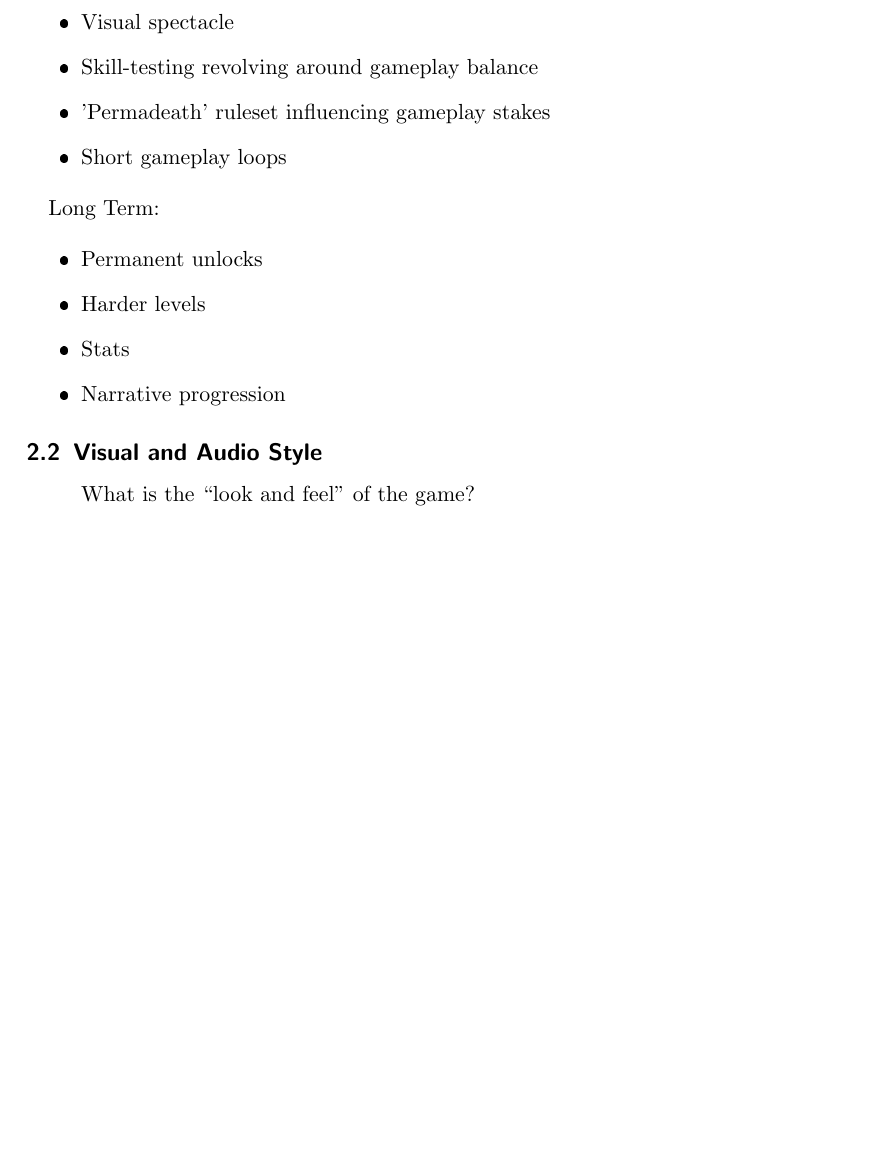
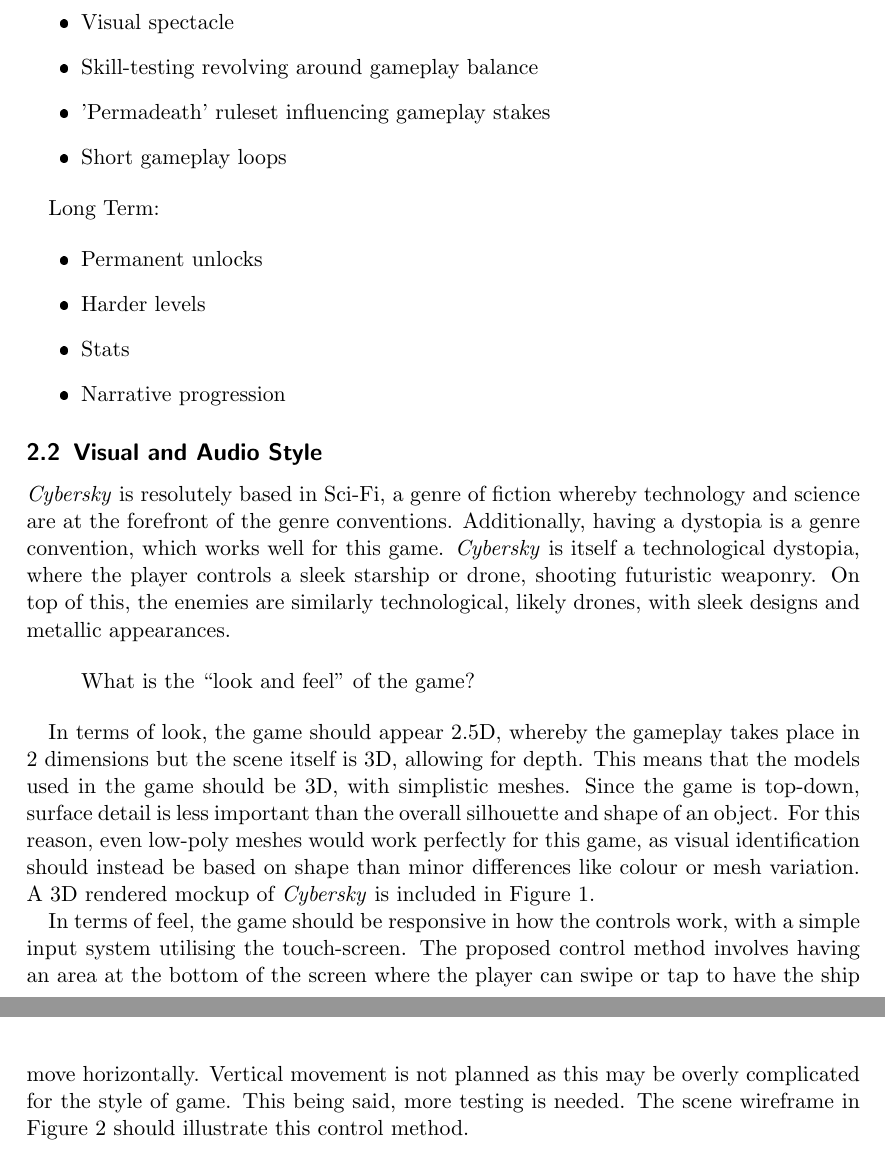
Before and after one commit to summerysaturn/y1-university, a LaTeX problem sheet (410-Game-Design/Assignment1-Design-Doc/dd-v2.tex): part of page 6 of 9 before the commit and two parts of pages 6 and 7 of 9 after it, the two joined at a grey line, cut so that both start at the same text, the shorter picture padded with empty space. The pictures show the PDF file 410-Game-Design/Assignment1-Design-Doc/dd-v2.pdf that the author committed with the source.

Commit message:
add: :heavy_plus_sign::video_game: design doc contributions

```diff
--- a/410-Game-Design/Assignment1-Design-Doc/dd-v2.tex
+++ b/410-Game-Design/Assignment1-Design-Doc/dd-v2.tex
@@ -197,6 +197,23 @@ Long Term:
 \end{itemize}
 
 \subsection{Visual and Audio Style}
+
+\emph{Cybersky} is resolutely based in Sci-Fi, a genre of fiction whereby technology and science are at the forefront of the genre conventions. Additionally, having a dystopia is a genre convention, which works well for this game. \emph{Cybersky} is itself a technological dystopia, where the player controls a sleek starship or drone, shooting futuristic weaponry. On top of this, the enemies are similarly technological, likely drones, with sleek designs and metallic appearances.
+
 \begin{quote}
   What is the “look and feel” of the game?
 \end{quote}
+
+In terms of look, the game should appear 2.5D, whereby the gameplay takes place in 2 dimensions but the scene itself is 3D, allowing for depth. This means that the models used in the game should be 3D, with simplistic meshes. Since the game is top-down, surface detail is less important than the overall silhouette and shape of an object. For this reason, even low-poly meshes would work perfectly for this game, as visual identification should instead be based on shape than minor differences like colour or mesh variation. A 3D rendered mockup of \emph{Cybersky} is included in Figure 1.
+
+\begin{figure}[!h]
+  \centering
+  \includegraphics[width=.3\columnwidth]{mockup-01.png}
+  \caption[\textit{Cybersky}]{\textit{Cybersky} Mockup Render}
+\end{figure}
+
+In terms of feel, the game should be responsive in how the controls work, with a simple input system utilising the touch-screen. The proposed control method involves having an area at the bottom of the screen where the player can swipe or tap to have the ship move horizontally. Vertical movement is not planned as this may be overly complicated for the style of game. This being said, more testing is needed. The scene wireframe in Figure 2 should illustrate this control method.
+
+\begin{figure}[!h]
+  \centering
+  \includegraphics[width=.3\columnwidth]{concept1.png}
@@ -205,9 +226,5 @@ Long Term:
   How does this support the desired player’s experience?
 \end{quote}
 
-\begin{quote}
-  What concept art or reference art can you show to give the feel of the game?
-\end{quote}
+This method of control affects the experience in multiple ways:
 
-\begin{figure}[ht]
-  \centering
@@ -217 +234,2 @@ Long Term:
+\end{itemize}
 
```
Also changed, not shown: 410-Game-Design/Assignment1-Design-Doc/dd-v2.pdf, 410-Game-Design/Assignment1-Design-Doc/dd-v2.tex (16 more changed lines).
